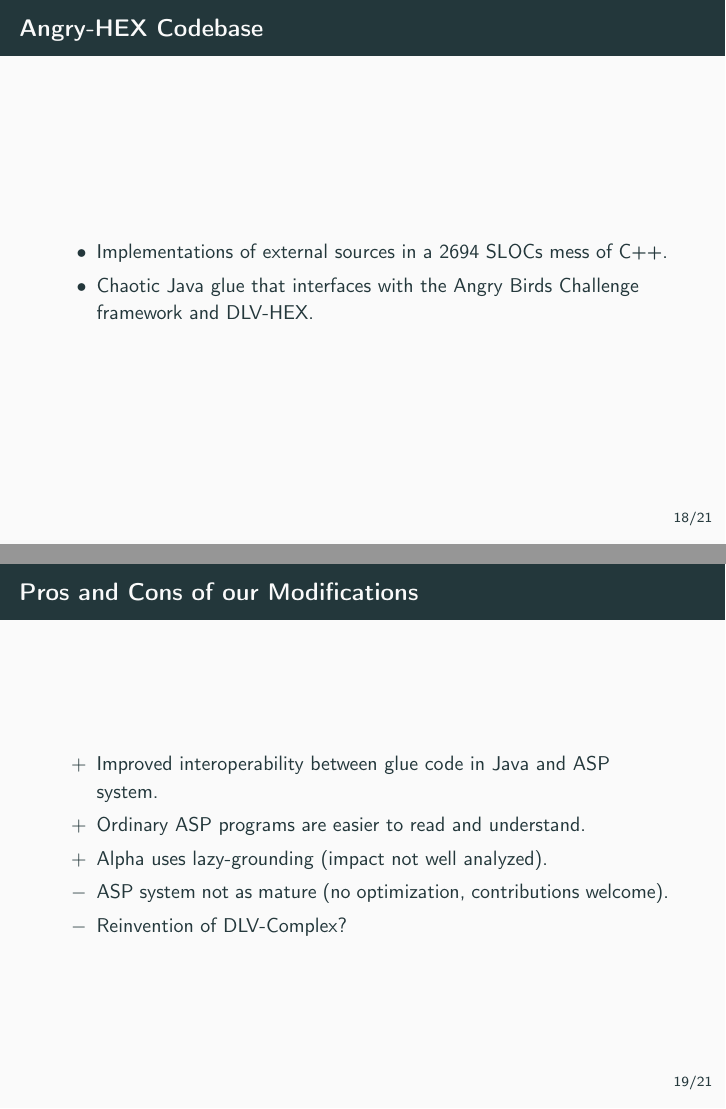
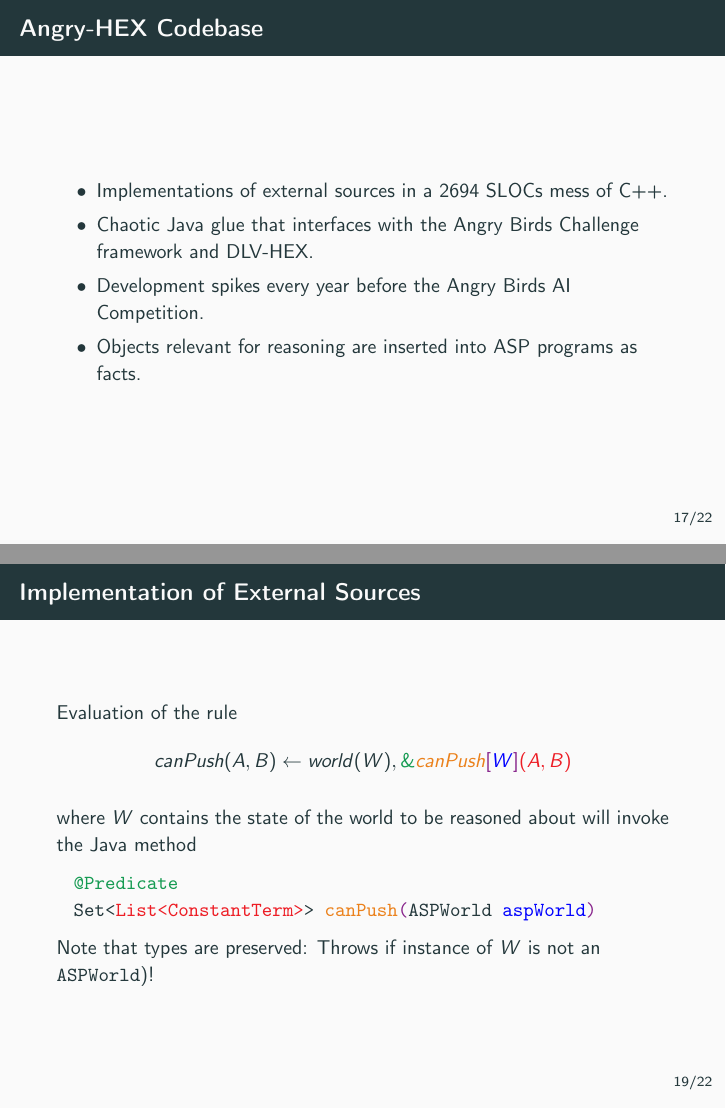
Before and after one commit to lorenzleutgeb/angry, LaTeX slides (slides/presentation.tex): pages 45 and 50 of 53 before the commit and pages 47 and 49 of 57 after it, joined at a grey line. Compiled offline with pdfLaTeX.

Commit message:
Add some more ...

```diff
--- a/slides/presentation.tex
+++ b/slides/presentation.tex
@@ -9,7 +9,7 @@
 
 \usepackage[utf8]{inputenc}
 \usepackage[T1]{fontenc}
-\usepackage{color}
+%\usepackage[dvipsnames]{xcolor}
 \usepackage{xspace}
 \usepackage{booktabs}
 \usepackage{amssymb}
@@ -279,3 +278,5 @@
 	\end{itemize}
 \end{frame}
 
+\begin{frame}{Angry-HEX Codebase}
+	\begin{itemize}[<+->]
@@ -282,3 +287,6 @@
+	\end{itemize}
+\end{frame}
+
 \begin{frame}[fragile]{Traces in \ah}
 \begin{lstlisting}[language=C++,basicstyle=\ttfamily\small,keywordstyle=\alert]
 for (ComfortInterpretation::iterator c = i.begin();
@@ -300,18 +309,22 @@ for (ComfortInterpretation::iterator c = i.begin();
 \end{lstlisting}
 \end{frame}
 
-\begin{frame}{Angry-HEX Codebase}
-	\begin{itemize}
-		\item Implementations of external sources in a 2694 SLOCs mess of C++.
-		\item Chaotic Java glue that interfaces with the \ab Challenge {framework} and DLV-HEX.
-	\end{itemize}
+\begin{frame}{Implementation of External Sources}
+	Evaluation of the rule
+	    $$ canPush(A,B) \leftarrow world(W), \textcolor{ForestGreen}{\&}\alert{canPush}\textcolor{Fuchsia}{[}\textcolor{blue}{W}\textcolor{Fuchsia}{]}\textcolor{Red}{(A,B)} \label{main:rule-3} $$
+
+	where \(W\) contains the state of the world to be reasoned about will invoke the Java method
+
+    \texttt{\hspace{3mm}\textcolor{ForestGreen}{@Predicate}\\\hspace{3mm}Set<\textcolor{Red}{List<ConstantTerm>}\-> \alert{canPush}\textcolor{Fuchsia}{(}ASPWorld \textcolor{blue}{aspWorld}\textcolor{Fuchsia}{)}}
+
+    Note that types are preserved: Throws if instance of \(W\) is not an \texttt{ASPWorld})!
 \end{frame}
 
 \begin{frame}{Pros and Cons of our Modifications}
 	\begin{itemize}[<+->]
 		\item[$+$] Improved interoperability between glue code in Java and ASP system.
-		\item[$+$] Ordinary ASP programs are easier to read and understand.
-		\item[$+$] Alpha uses lazy-grounding (impact not well analyzed).
+		\item[$+$] Ordinary ASP programs are easier to read and understand than higher-order programs.
+		\item[$+$] Alpha uses lazy-grounding (maybe beneficial in the future).
 		\item[$-$] ASP system not as mature (no optimization, contributions welcome).
 		\item[$-$] Reinvention of DLV-Complex?
 	\end{itemize}
```
Also changed, not shown: slides/presentation.tex (24 more changed lines).
